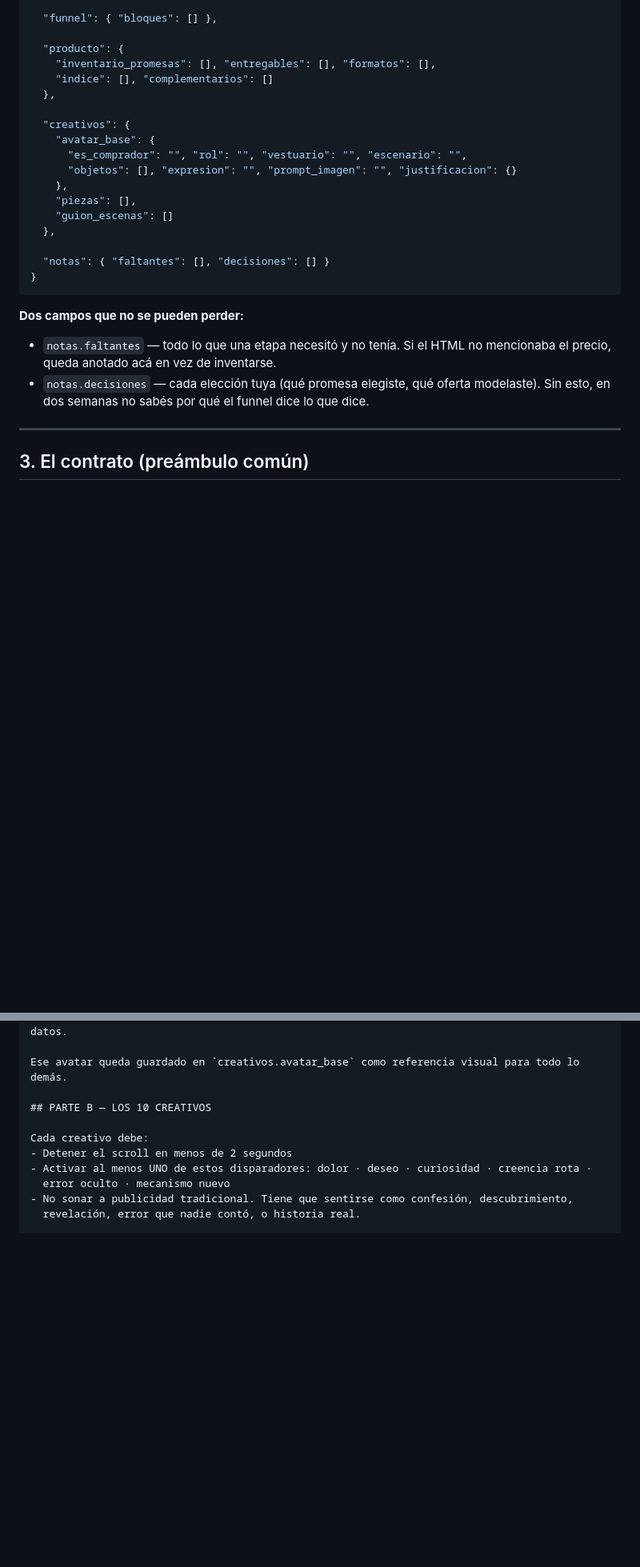
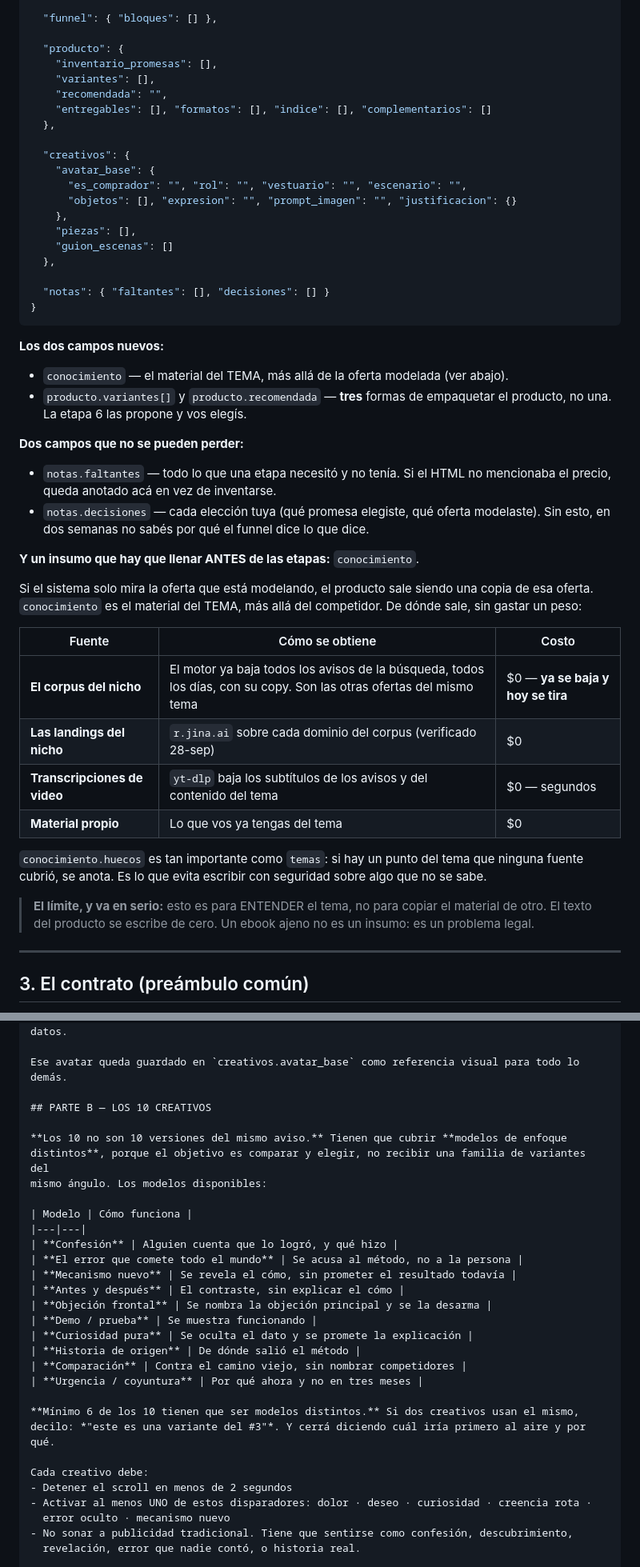
Before and after one commit to medinetarg-creator/radar-prototipo, a Markdown page: RADAR-Prompts-encadenados.md, 2 parts joined by grey strips. Shown at 80% size. GitHub-like rendering; blank space fills up the shorter version.

Commit message:
Agregado del usuario: base de conocimiento + variantes (producto y creativos)

````diff
--- a/RADAR-Prompts-encadenados.md
+++ b/RADAR-Prompts-encadenados.md
@@ -103,8 +109,10 @@ Un objeto que crece. Empieza casi vacío y termina con el negocio entero.
   "funnel": { "bloques": [] },
 
   "producto": {
-    "inventario_promesas": [], "entregables": [], "formatos": [],
-    "indice": [], "complementarios": []
+    "inventario_promesas": [],
+    "variantes": [],
+    "recomendada": "",
+    "entregables": [], "formatos": [], "indice": [], "complementarios": []
   },
 
   "creativos": {
@@ -120,11 +128,36 @@ Un objeto que crece. Empieza casi vacío y termina con el negocio entero.
 }
 ```
 
+**Los dos campos nuevos:**
+- `conocimiento` — el material del TEMA, más allá de la oferta modelada (ver abajo).
+- `producto.variantes[]` y `producto.recomendada` — **tres** formas de empaquetar el producto,
+  no una. La etapa 6 las propone y vos elegís.
+
 **Dos campos que no se pueden perder:**
 - `notas.faltantes` — todo lo que una etapa necesitó y no tenía. Si el HTML no mencionaba el
   precio, queda anotado acá en vez de inventarse.
 - `notas.decisiones` — cada elección tuya (qué promesa elegiste, qué oferta modelaste).
   Sin esto, en dos semanas no sabés por qué el funnel dice lo que dice.
+
+**Y un insumo que hay que llenar ANTES de las etapas:** `conocimiento`.
+
+Si el sistema solo mira la oferta que está modelando, el producto sale siendo una copia de esa
+oferta. `conocimiento` es el material del TEMA, más allá del competidor. De dónde sale, sin
+gastar un peso:
+
+| Fuente | Cómo se obtiene | Costo |
+|---|---|---|
+| **El corpus del nicho** | El motor ya baja todos los avisos de la búsqueda, todos los días, con su copy. Son las otras ofertas del mismo tema | $0 — **ya se baja y hoy se tira** |
+| **Las landings del nicho** | `r.jina.ai` sobre cada dominio del corpus (verificado 28-sep) | $0 |
+| **Transcripciones de video** | `yt-dlp` baja los subtítulos de los avisos y del contenido del tema | $0 — segundos |
+| **Material propio** | Lo que vos ya tengas del tema | $0 |
+
+`conocimiento.huecos` es tan importante como `temas`: si hay un punto del tema que ninguna
+fuente cubrió, se anota. Es lo que evita escribir con seguridad sobre algo que no se sabe.
+
+> **El límite, y va en serio:** esto es para ENTENDER el tema, no para copiar el material de
+> otro. El texto del producto se escribe de cero. Un ebook ajeno no es un insumo: es un
+> problema legal.
 
 ---
 
@@ -750,6 +800,26 @@ datos.
 Ese avatar queda guardado en `creativos.avatar_base` como referencia visual para todo lo demás.
 
 ## PARTE B — LOS 10 CREATIVOS
+
+**Los 10 no son 10 versiones del mismo aviso.** Tienen que cubrir **modelos de enfoque
+distintos**, porque el objetivo es comparar y elegir, no recibir una familia de variantes del
+mismo ángulo. Los modelos disponibles:
+
+| Modelo | Cómo funciona |
+|---|---|
+| **Confesión** | Alguien cuenta que lo logró, y qué hizo |
+| **El error que comete todo el mundo** | Se acusa al método, no a la persona |
+| **Mecanismo nuevo** | Se revela el cómo, sin prometer el resultado todavía |
+| **Antes y después** | El contraste, sin explicar el cómo |
+| **Objeción frontal** | Se nombra la objeción principal y se la desarma |
+| **Demo / prueba** | Se muestra funcionando |
+| **Curiosidad pura** | Se oculta el dato y se promete la explicación |
+| **Historia de origen** | De dónde salió el método |
+| **Comparación** | Contra el camino viejo, sin nombrar competidores |
+| **Urgencia / coyuntura** | Por qué ahora y no en tres meses |
+
+**Mínimo 6 de los 10 tienen que ser modelos distintos.** Si dos creativos usan el mismo,
+decilo: *"este es una variante del #3"*. Y cerrá diciendo cuál iría primero al aire y por qué.
 
 Cada creativo debe:
 - Detener el scroll en menos de 2 segundos
````
Also changed, not shown: other parts of RADAR-Prompts-encadenados.md (+31 -8 lines), RADAR-Plan-Modelar.md (added, +217 -0 lines).
